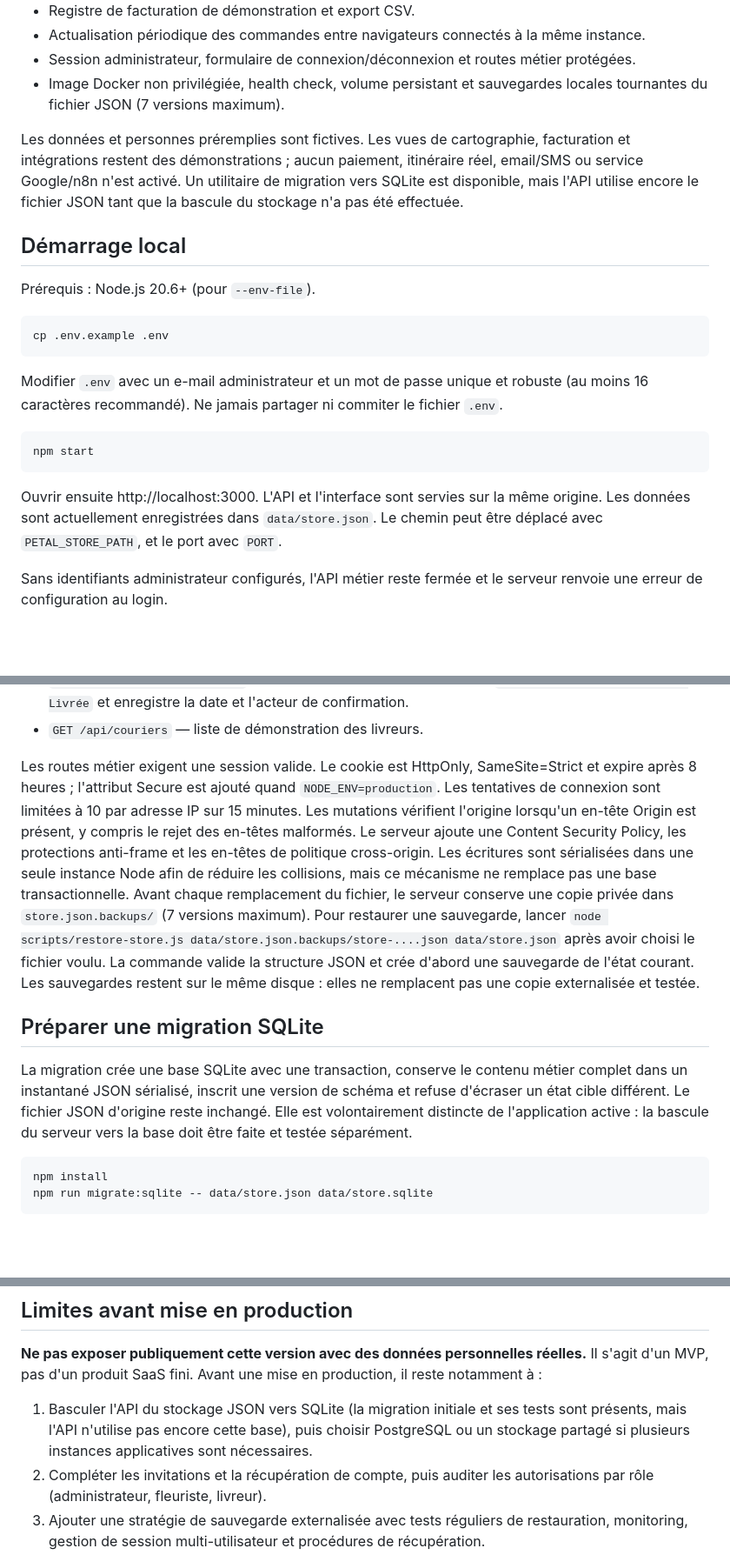
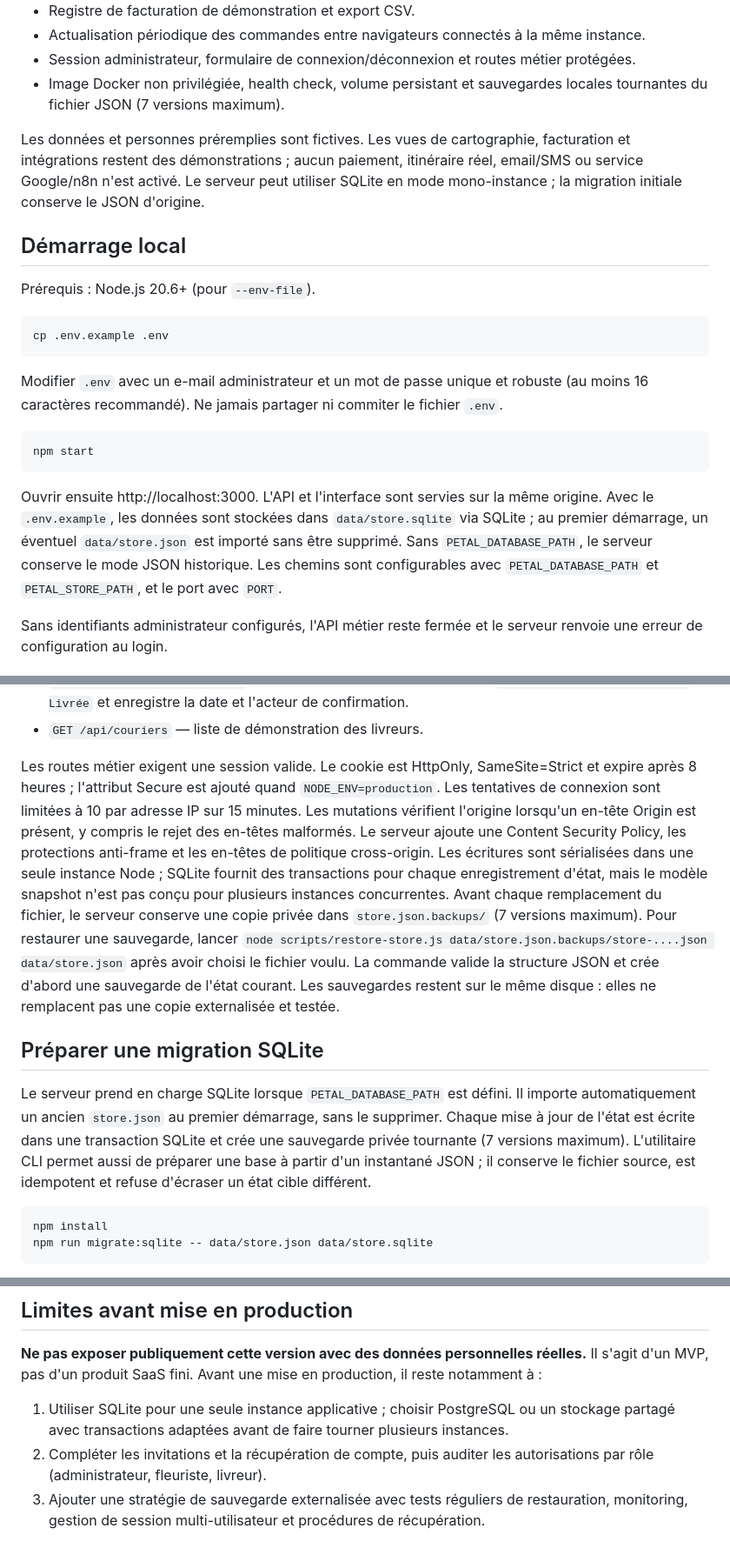
Before and after one commit to lpsqtdev-netizen/test-factures, a Markdown page: README.md, 3 parts joined by grey strips. Shown at 87% size. Drawn GitHub-style; blank space fills up the shorter version.

Commit message:
docs(storage): describe active SQLite backend and migration

````diff
--- a/README.md
+++ b/README.md
@@ -15,7 +15,7 @@ Pétale est un MVP de plateforme de coordination entre fleuristes indépendants
 - Session administrateur, formulaire de connexion/déconnexion et routes métier protégées.
 - Image Docker non privilégiée, health check, volume persistant et sauvegardes locales tournantes du fichier JSON (7 versions maximum).
 
-Les données et personnes préremplies sont fictives. Les vues de cartographie, facturation et intégrations restent des démonstrations ; aucun paiement, itinéraire réel, email/SMS ou service Google/n8n n'est activé. Un utilitaire de migration vers SQLite est disponible, mais l'API utilise encore le fichier JSON tant que la bascule du stockage n'a pas été effectuée.
+Les données et personnes préremplies sont fictives. Les vues de cartographie, facturation et intégrations restent des démonstrations ; aucun paiement, itinéraire réel, email/SMS ou service Google/n8n n'est activé. Le serveur peut utiliser SQLite en mode mono-instance ; la migration initiale conserve le JSON d'origine.
 
 ## Démarrage local
 
@@ -31,7 +31,7 @@ Modifier `.env` avec un e-mail administrateur et un mot de passe unique et robus
 npm start
 ```
 
-Ouvrir ensuite http://localhost:3000. L'API et l'interface sont servies sur la même origine. Les données sont actuellement enregistrées dans `data/store.json`. Le chemin peut être déplacé avec `PETAL_STORE_PATH`, et le port avec `PORT`.
+Ouvrir ensuite http://localhost:3000. L'API et l'interface sont servies sur la même origine. Avec le `.env.example`, les données sont stockées dans `data/store.sqlite` via SQLite ; au premier démarrage, un éventuel `data/store.json` est importé sans être supprimé. Sans `PETAL_DATABASE_PATH`, le serveur conserve le mode JSON historique. Les chemins sont configurables avec `PETAL_DATABASE_PATH` et `PETAL_STORE_PATH`, et le port avec `PORT`.
 
 Sans identifiants administrateur configurés, l'API métier reste fermée et le serveur renvoie une erreur de configuration au login.
 
@@ -52,11 +52,11 @@ Sans identifiants administrateur configurés, l'API métier reste fermée et le
 - `PATCH /api/orders/:id/status` — fait évoluer le statut selon le cycle `À préparer → En livraison → Livrée` et enregistre la date et l'acteur de confirmation.
 - `GET /api/couriers` — liste de démonstration des livreurs.
 
-Les routes métier exigent une session valide. Le cookie est HttpOnly, SameSite=Strict et expire après 8 heures ; l'attribut Secure est ajouté quand `NODE_ENV=production`. Les tentatives de connexion sont limitées à 10 par adresse IP sur 15 minutes. Les mutations vérifient l'origine lorsqu'un en-tête Origin est présent, y compris le rejet des en-têtes malformés. Le serveur ajoute une Content Security Policy, les protections anti-frame et les en-têtes de politique cross-origin. Les écritures sont sérialisées dans une seule instance Node afin de réduire les collisions, mais ce mécanisme ne remplace pas une base transactionnelle. Avant chaque remplacement du fichier, le serveur conserve une copie privée dans `store.json.backups/` (7 versions maximum). Pour restaurer une sauvegarde, lancer `node scripts/restore-store.js data/store.json.backups/store-....json data/store.json` après avoir choisi le fichier voulu. La commande valide la structure JSON et crée d'abord une sauvegarde de l'état courant. Les sauvegardes restent sur le même disque : elles ne remplacent pas une copie externalisée et testée.
+Les routes métier exigent une session valide. Le cookie est HttpOnly, SameSite=Strict et expire après 8 heures ; l'attribut Secure est ajouté quand `NODE_ENV=production`. Les tentatives de connexion sont limitées à 10 par adresse IP sur 15 minutes. Les mutations vérifient l'origine lorsqu'un en-tête Origin est présent, y compris le rejet des en-têtes malformés. Le serveur ajoute une Content Security Policy, les protections anti-frame et les en-têtes de politique cross-origin. Les écritures sont sérialisées dans une seule instance Node ; SQLite fournit des transactions pour chaque enregistrement d'état, mais le modèle snapshot n'est pas conçu pour plusieurs instances concurrentes. Avant chaque remplacement du fichier, le serveur conserve une copie privée dans `store.json.backups/` (7 versions maximum). Pour restaurer une sauvegarde, lancer `node scripts/restore-store.js data/store.json.backups/store-....json data/store.json` après avoir choisi le fichier voulu. La commande valide la structure JSON et crée d'abord une sauvegarde de l'état courant. Les sauvegardes restent sur le même disque : elles ne remplacent pas une copie externalisée et testée.
 
 ## Préparer une migration SQLite
 
-La migration crée une base SQLite avec une transaction, conserve le contenu métier complet dans un instantané JSON sérialisé, inscrit une version de schéma et refuse d'écraser un état cible différent. Le fichier JSON d'origine reste inchangé. Elle est volontairement distincte de l'application active : la bascule du serveur vers la base doit être faite et testée séparément.
+Le serveur prend en charge SQLite lorsque `PETAL_DATABASE_PATH` est défini. Il importe automatiquement un ancien `store.json` au premier démarrage, sans le supprimer. Chaque mise à jour de l'état est écrite dans une transaction SQLite et crée une sauvegarde privée tournante (7 versions maximum). L'utilitaire CLI permet aussi de préparer une base à partir d'un instantané JSON ; il conserve le fichier source, est idempotent et refuse d'écraser un état cible différent.
 
 ```bash
 npm install
@@ -88,7 +88,7 @@ Le volume `petale-data` conserve les données entre les redémarrages. Le conten
 
 **Ne pas exposer publiquement cette version avec des données personnelles réelles.** Il s'agit d'un MVP, pas d'un produit SaaS fini. Avant une mise en production, il reste notamment à :
 
-1. Basculer l'API du stockage JSON vers SQLite (la migration initiale et ses tests sont présents, mais l'API n'utilise pas encore cette base), puis choisir PostgreSQL ou un stockage partagé si plusieurs instances applicatives sont nécessaires.
+1. Utiliser SQLite pour une seule instance applicative ; choisir PostgreSQL ou un stockage partagé avec transactions adaptées avant de faire tourner plusieurs instances.
 2. Compléter les invitations et la récupération de compte, puis auditer les autorisations par rôle (administrateur, fleuriste, livreur).
 3. Ajouter une stratégie de sauvegarde externalisée avec tests réguliers de restauration, monitoring, gestion de session multi-utilisateur et procédures de récupération.
 4. Générer de véritables factures PDF avec numérotation et informations légales configurées.
````
